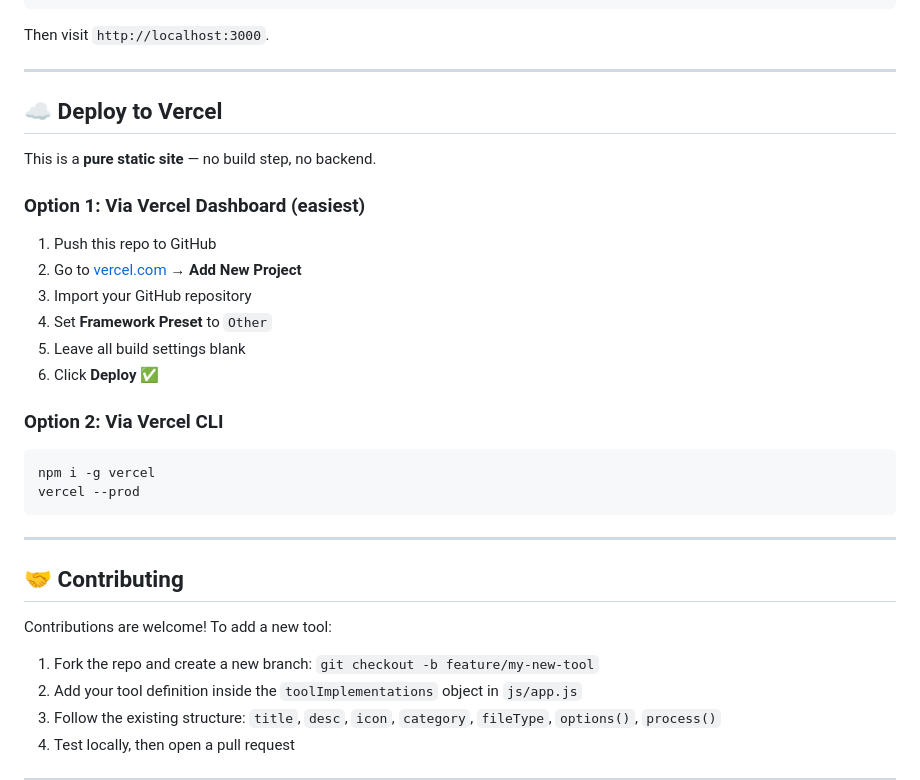
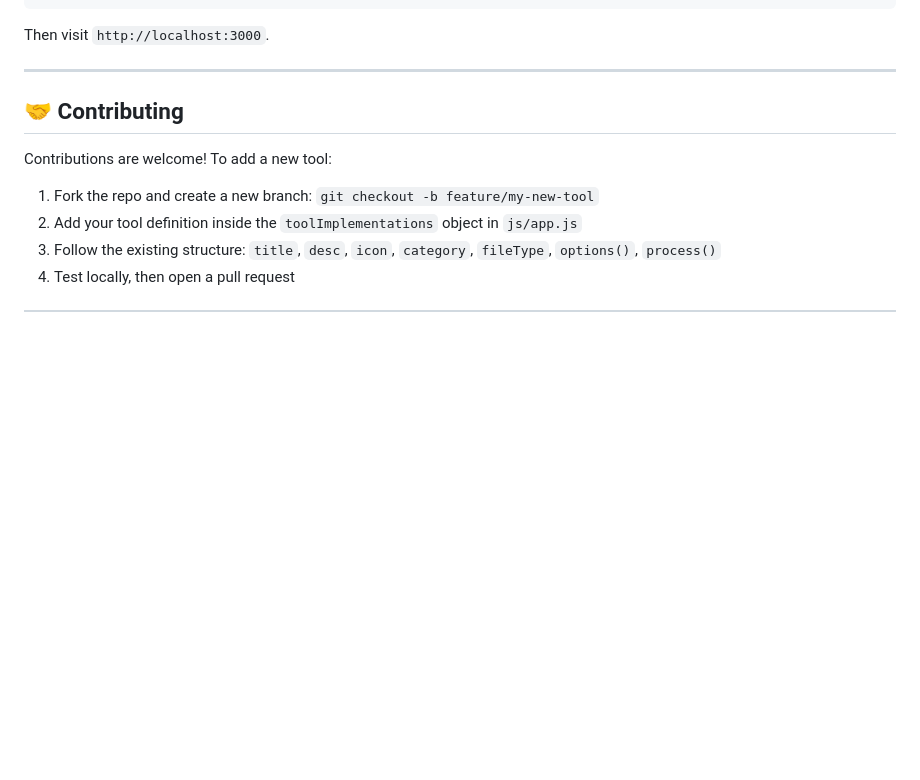
Before and after one commit to definitelynotDD/EasePDF, a Markdown page: README.md, the part around the change. Drawn GitHub-style; blank space fills up the shorter version.

````diff
--- a/README.md
+++ b/README.md
@@ -153,27 +153,6 @@ Then visit `http://localhost:3000`.
 
 ---
 
-## ☁️ Deploy to Vercel
-
-This is a **pure static site** — no build step, no backend.
-
-### Option 1: Via Vercel Dashboard (easiest)
-
-1. Push this repo to GitHub
-2. Go to [vercel.com](https://vercel.com) → **Add New Project**
-3. Import your GitHub repository
-4. Set **Framework Preset** to `Other`
-5. Leave all build settings blank
-6. Click **Deploy** ✅
-
-### Option 2: Via Vercel CLI
-
-```bash
-npm i -g vercel
-vercel --prod
-```
-
----
 
 ## 🤝 Contributing
 
````
